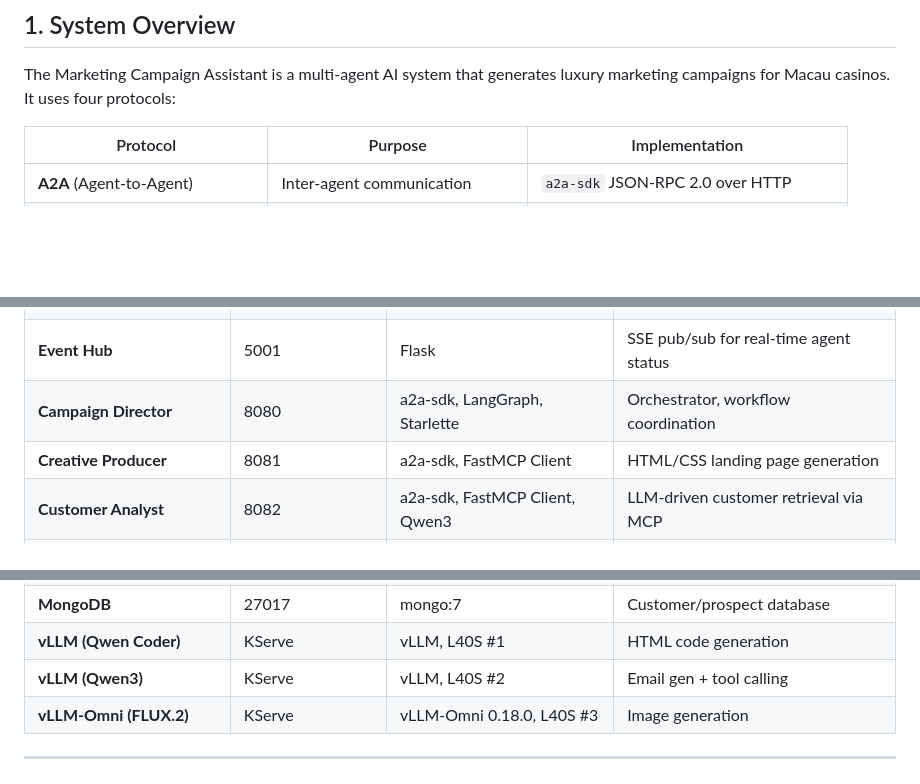
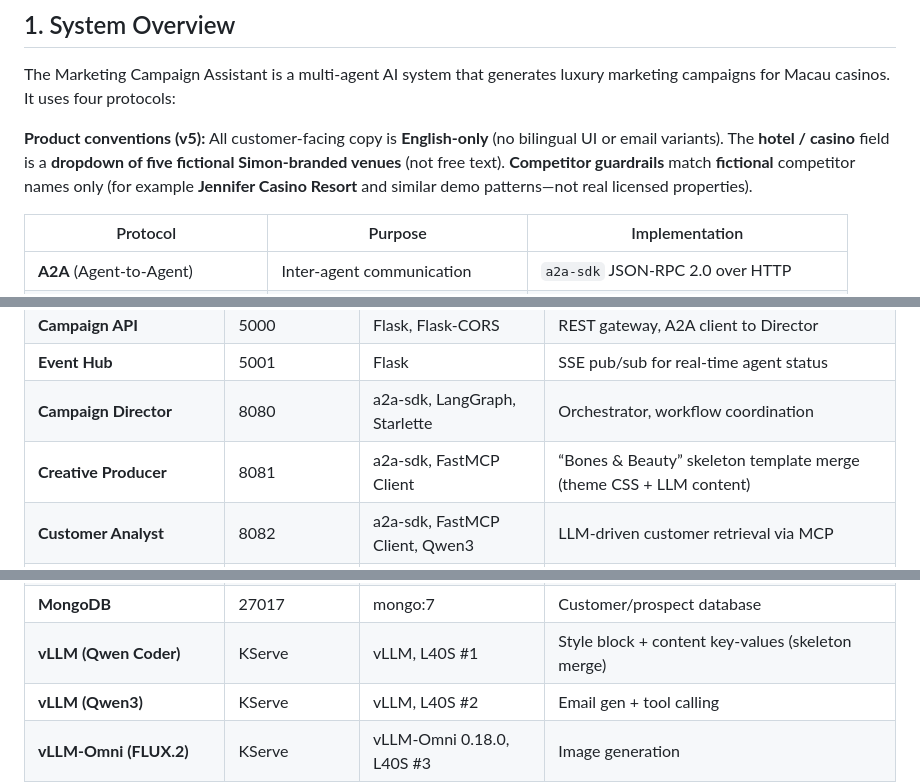
Before and after one commit to gymnatics/Marketing-Assistant-Demo, a Markdown page: ARCHITECTURE.md, 3 parts joined by grey strips. Drawn GitHub-style; blank space fills up the shorter version.

```diff
--- a/ARCHITECTURE.md
+++ b/ARCHITECTURE.md
@@ -28,6 +28,8 @@
 
 The Marketing Campaign Assistant is a multi-agent AI system that generates luxury marketing campaigns for Macau casinos. It uses four protocols:
 
+**Product conventions (v5):** All customer-facing copy is **English-only** (no bilingual UI or email variants). The **hotel / casino** field is a **dropdown of five fictional Simon-branded venues** (not free text). **Competitor guardrails** match **fictional** competitor names only (for example **Jennifer Casino Resort** and similar demo patterns—not real licensed properties).
+
 | Protocol | Purpose | Implementation |
 |----------|---------|----------------|
 | **A2A** (Agent-to-Agent) | Inter-agent communication | `a2a-sdk` JSON-RPC 2.0 over HTTP |
@@ -45,7 +47,7 @@ The Marketing Campaign Assistant is a multi-agent AI system that generates luxur
 | **Campaign API** | 5000 | Flask, Flask-CORS | REST gateway, A2A client to Director |
 | **Event Hub** | 5001 | Flask | SSE pub/sub for real-time agent status |
 | **Campaign Director** | 8080 | a2a-sdk, LangGraph, Starlette | Orchestrator, workflow coordination |
-| **Creative Producer** | 8081 | a2a-sdk, FastMCP Client | HTML/CSS landing page generation |
+| **Creative Producer** | 8081 | a2a-sdk, FastMCP Client | “Bones & Beauty” skeleton template merge (theme CSS + LLM content) |
 | **Customer Analyst** | 8082 | a2a-sdk, FastMCP Client, Qwen3 | LLM-driven customer retrieval via MCP |
 | **Delivery Manager** | 8083 | a2a-sdk, Kubernetes client | Email generation + K8s deployment |
 | **Policy Guardian** | 8084 | a2a-sdk, Qwen3 | Business policy validation |
@@ -56,7 +58,7 @@ The Marketing Campaign Assistant is a multi-agent AI system that generates luxur
 | **TrustyAI Prompt Injection** | 8000 | DeBERTa v3 (CPU) | Prompt injection detection |
 | **GuardrailsOrchestrator** | 8032 | fms-guardrails-orchestrator | Detector coordination |
 | **MongoDB** | 27017 | mongo:7 | Customer/prospect database |
-| **vLLM (Qwen Coder)** | KServe | vLLM, L40S #1 | HTML code generation |
+| **vLLM (Qwen Coder)** | KServe | vLLM, L40S #1 | Style block + content key-values (skeleton merge) |
 | **vLLM (Qwen3)** | KServe | vLLM, L40S #2 | Email gen + tool calling |
 | **vLLM-Omni (FLUX.2)** | KServe | vLLM-Omni 0.18.0, L40S #3 | Image generation |
 
```
Also changed, not shown: other parts of ARCHITECTURE.md (+6 -6 lines).
